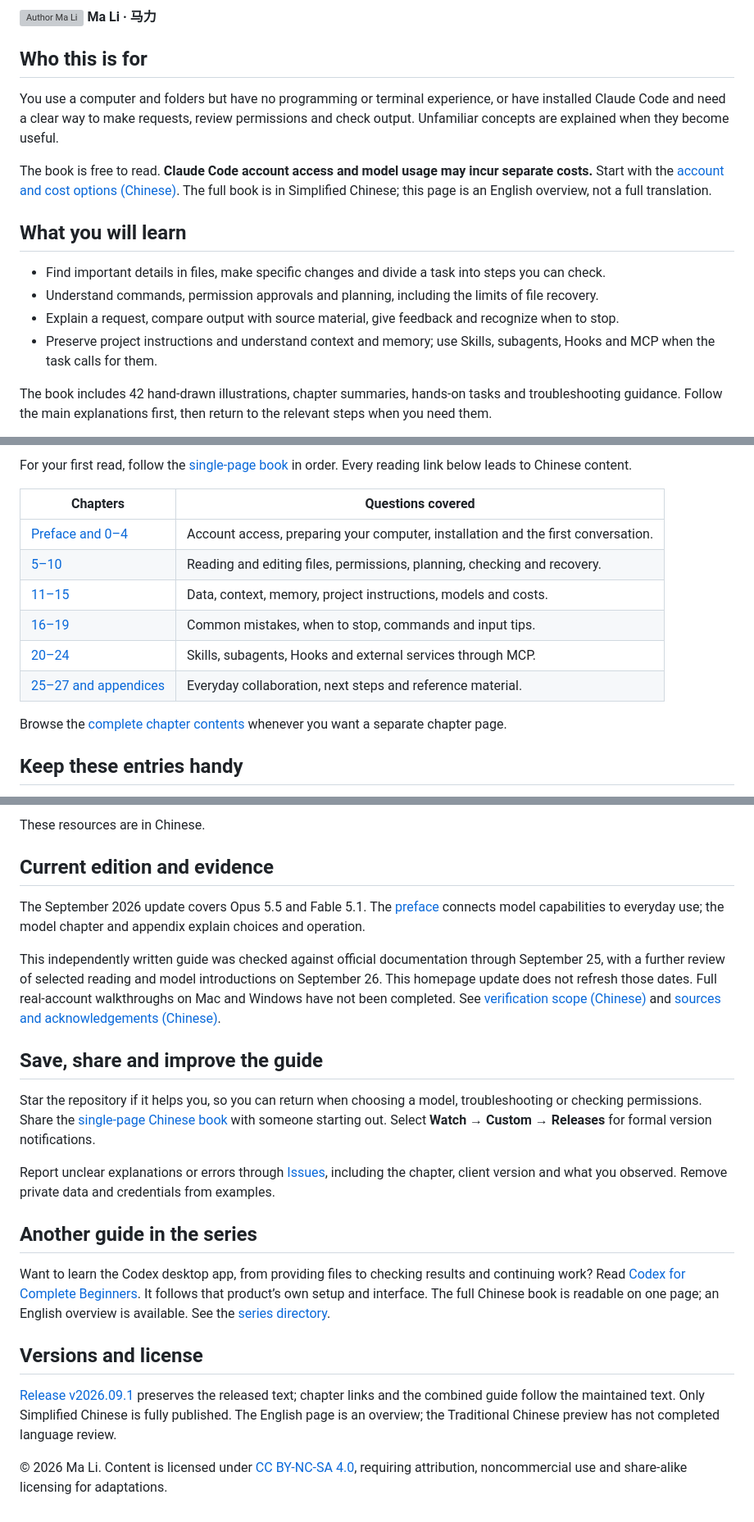
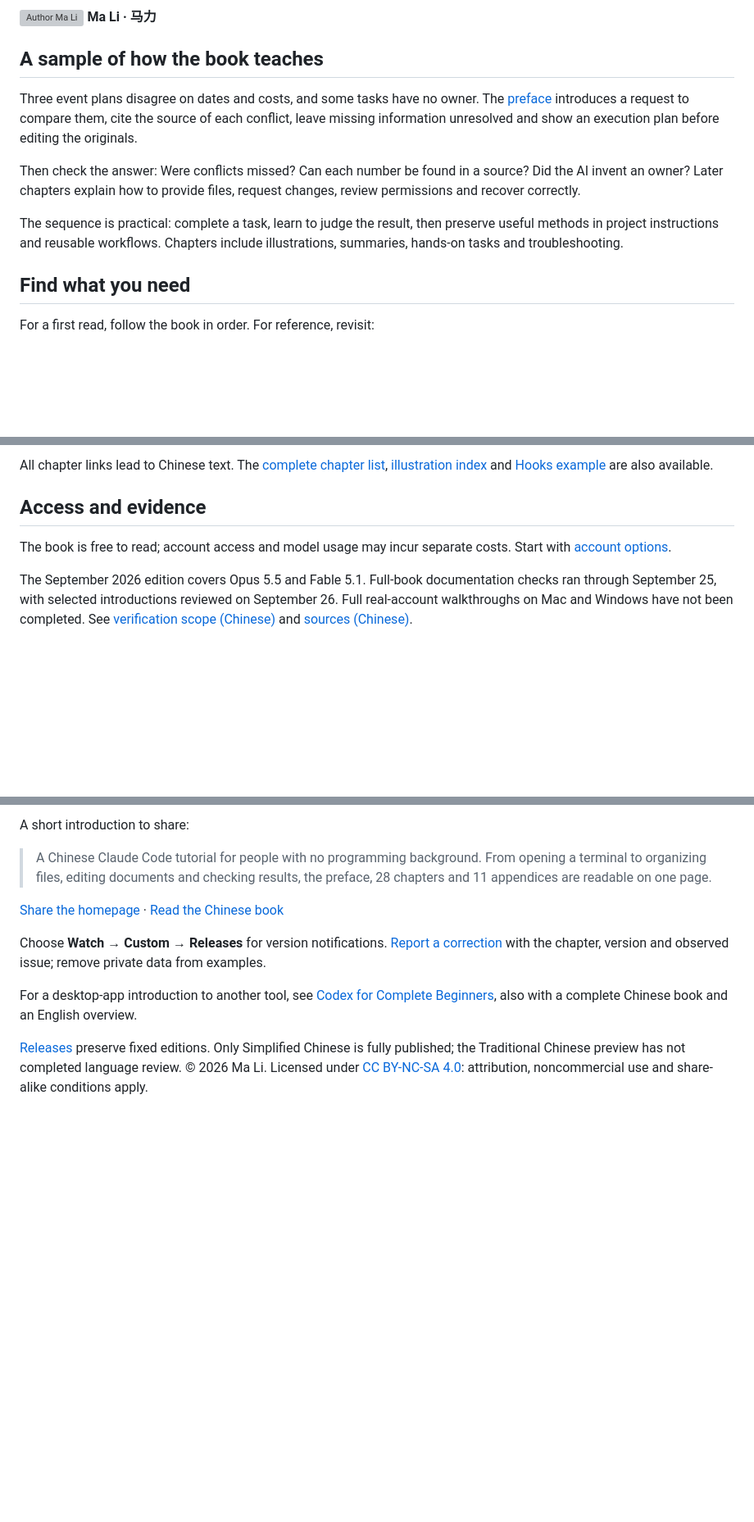
Before and after one commit to mali9527/claude-code-full-guide-for-beginners, a Markdown page: README.en.md, 3 parts joined by grey strips. Shown at 82% size. Rendered like a GitHub page; blank space fills up the shorter version; grey boxes are pictures that could not be loaded.

Commit message:
Show the teaching approach and simplify reading and sharing

```diff
--- a/README.en.md
+++ b/README.en.md
@@ -16,18 +18,15 @@ Scroll from the preface through every chapter and appendix without opening separ
 
 <p><img src="assets/branding/mali-avatar-v1.svg" width="48" height="48" alt="Author Ma Li" align="absmiddle"> <strong>Ma Li · 马力</strong></p>
 
-## Who this is for
+## A sample of how the book teaches
 
-You use a computer and folders but have no programming or terminal experience, or have installed Claude Code and need a clear way to make requests, review permissions and check output. Unfamiliar concepts are explained when they become useful.
+Three event plans disagree on dates and costs, and some tasks have no owner. The [preface](全书.md#preface) introduces a request to compare them, cite the source of each conflict, leave missing information unresolved and show an execution plan before editing the originals.
 
-The book is free to read. **Claude Code account access and model usage may incur separate costs.** Start with the [account and cost options (Chinese)](manuscript/00-前言/01-免费用上Claude-Code.md). The full book is in Simplified Chinese; this page is an English overview, not a full translation.
+Then check the answer: Were conflicts missed? Can each number be found in a source? Did the AI invent an owner? Later chapters explain how to provide files, request changes, review permissions and recover correctly.
 
-## What you will learn
+The sequence is practical: complete a task, learn to judge the result, then preserve useful methods in project instructions and reusable workflows. Chapters include illustrations, summaries, hands-on tasks and troubleshooting.
 
-- Find important details in files, make specific changes and divide a task into steps you can check.
-- Understand commands, permission approvals and planning, including the limits of file recovery.
-- Explain a request, compare output with source material, give feedback and recognize when to stop.
-- Preserve project instructions and understand context and memory; use Skills, subagents, Hooks and MCP when the task calls for them.
+## Find what you need
 
-The book includes 42 hand-drawn illustrations, chapter summaries, hands-on tasks and troubleshooting guidance. Follow the main explanations first, then return to the relevant steps when you need them.
+For a first read, follow the book in order. For reference, revisit:
 
@@ -35,16 +36,9 @@ The book includes 42 hand-drawn illustrations, chapter summaries, hands-on tasks
 
-For your first read, follow the [single-page book](全书.md#preface) in order. Every reading link below leads to Chinese content.
+All chapter links lead to Chinese text. The [complete chapter list](README.md#全书阅读路线), [illustration index](assets/illustrations/读图索引.md) and [Hooks example](templates/hooks/README.md) are also available.
 
-| Chapters | Questions covered |
-|---|---|
-| [Preface and 0–4](全书.md#preface) | Account access, preparing your computer, installation and the first conversation. |
-| [5–10](全书.md#ch-05) | Reading and editing files, permissions, planning, checking and recovery. |
-| [11–15](全书.md#ch-11) | Data, context, memory, project instructions, models and costs. |
-| [16–19](全书.md#ch-16) | Common mistakes, when to stop, commands and input tips. |
-| [20–24](全书.md#ch-20) | Skills, subagents, Hooks and external services through MCP. |
-| [25–27 and appendices](全书.md#ch-25) | Everyday collaboration, next steps and reference material. |
+## Access and evidence
 
-Browse the [complete chapter contents](README.md#全书阅读路线) whenever you want a separate chapter page.
+The book is free to read; account access and model usage may incur separate costs. Start with [account options](全书.md#ch-00).
 
-## Keep these entries handy
+The September 2026 edition covers Opus 5.5 and Fable 5.1. Full-book documentation checks ran through September 25, with selected introductions reviewed on September 26. Full real-account walkthroughs on Mac and Windows have not been completed. See [verification scope (Chinese)](docs/版本与核验说明.md) and [sources (Chinese)](全书.md#appendix-i).
 
@@ -55,24 +46,12 @@ Browse the [complete chapter contents](README.md#全书阅读路线) whenever yo
 
-These resources are in Chinese.
+A short introduction to share:
 
-## Current edition and evidence
+> A Chinese Claude Code tutorial for people with no programming background. From opening a terminal to organizing files, editing documents and checking results, the preface, 28 chapters and 11 appendices are readable on one page.
 
-The September 2026 update covers Opus 5.5 and Fable 5.1. The [preface](manuscript/00-前言/00-本书怎么读.md) connects model capabilities to everyday use; the model chapter and appendix explain choices and operation.
+[Share the homepage](https://github.com/mali9527/claude-code-full-guide-for-beginners#readme) · [Read the Chinese book](全书.md#preface)
 
-This independently written guide was checked against official documentation through September 25, with a further review of selected reading and model introductions on September 26. This homepage update does not refresh those dates. Full real-account walkthroughs on Mac and Windows have not been completed. See [verification scope (Chinese)](docs/版本与核验说明.md) and [sources and acknowledgements (Chinese)](manuscript/附录/I-延伸阅读.md).
+Choose **Watch → Custom → Releases** for version notifications. [Report a correction](https://github.com/mali9527/claude-code-full-guide-for-beginners/issues/new/choose) with the chapter, version and observed issue; remove private data from examples.
 
-## Save, share and improve the guide
+For a desktop-app introduction to another tool, see [Codex for Complete Beginners](https://github.com/mali9527/codex-full-guide-for-beginners), also with a complete Chinese book and an English overview.
 
-Star the repository if it helps you, so you can return when choosing a model, troubleshooting or checking permissions. Share the [single-page Chinese book](全书.md#preface) with someone starting out. Select **Watch → Custom → Releases** for formal version notifications.
-
-Report unclear explanations or errors through [Issues](https://github.com/mali9527/claude-code-full-guide-for-beginners/issues), including the chapter, client version and what you observed. Remove private data and credentials from examples.
-
-## Another guide in the series
-
-Want to learn the Codex desktop app, from providing files to checking results and continuing work? Read [Codex for Complete Beginners](https://github.com/mali9527/codex-full-guide-for-beginners). It follows that product’s own setup and interface. The full Chinese book is readable on one page; an English overview is available. See the [series directory](docs/series.en.md).
-
-## Versions and license
-
-[Release v2026.09.1](https://github.com/mali9527/claude-code-full-guide-for-beginners/releases/tag/v2026.09.1) preserves the released text; chapter links and the combined guide follow the maintained text. Only Simplified Chinese is fully published. The English page is an overview; the Traditional Chinese preview has not completed language review.
-
-© 2026 Ma Li. Content is licensed under [CC BY-NC-SA 4.0](LICENSE), requiring attribution, noncommercial use and share-alike licensing for adaptations.
+[Releases](https://github.com/mali9527/claude-code-full-guide-for-beginners/releases) preserve fixed editions. Only Simplified Chinese is fully published; the Traditional Chinese preview has not completed language review. © 2026 Ma Li. Licensed under [CC BY-NC-SA 4.0](LICENSE): attribution, noncommercial use and share-alike conditions apply.
```
Also changed, not shown: other parts of README.en.md (+12 -11 lines), README.md (+36 -40 lines).
